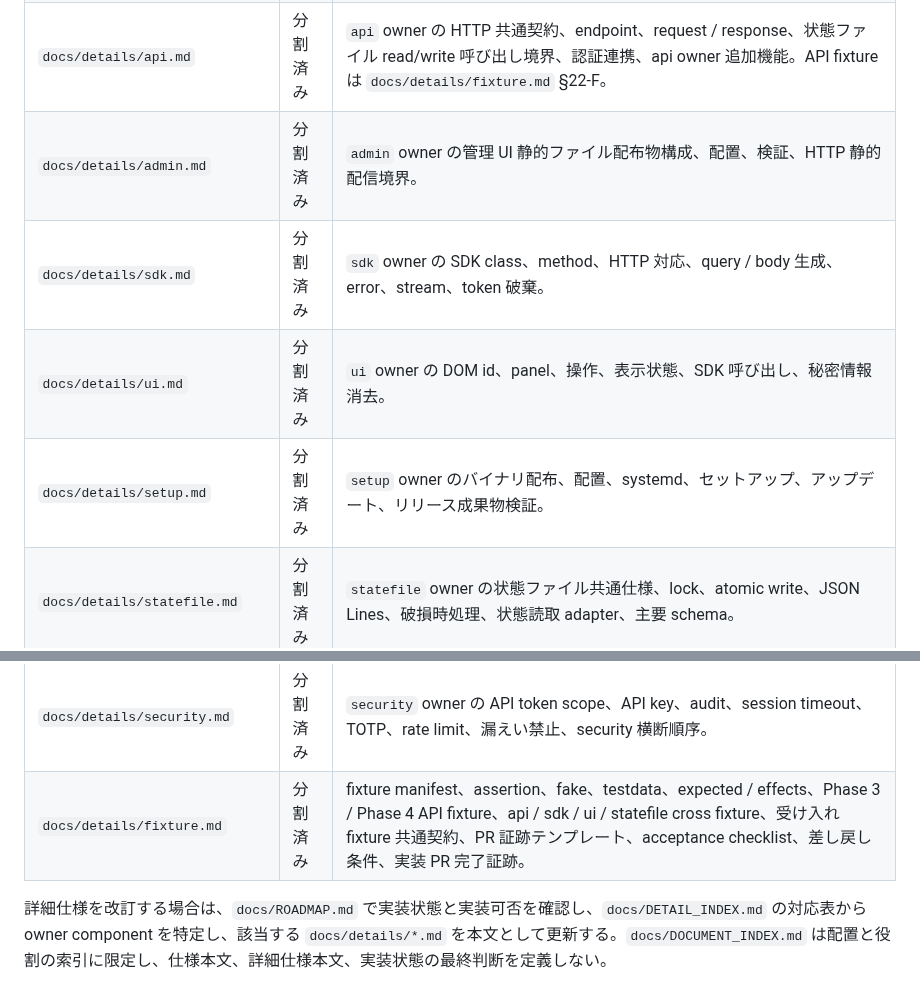
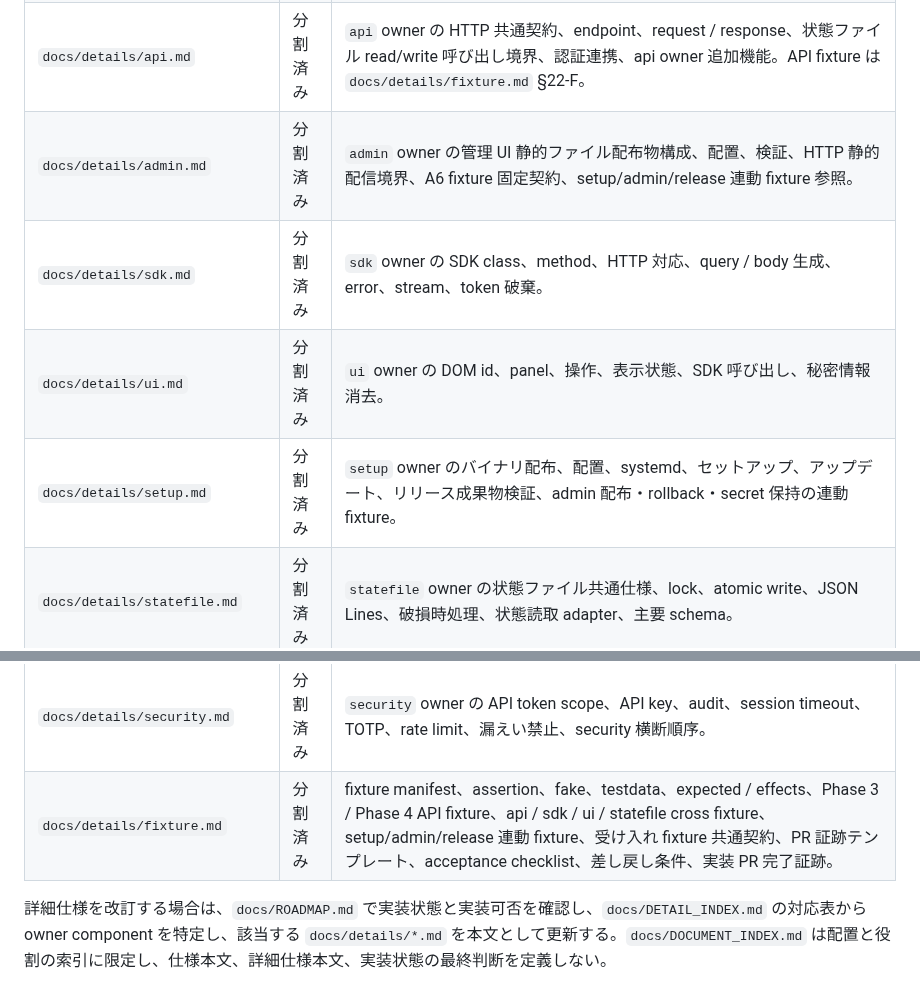
Before and after one commit to fqwink/Build-Scripts, a Markdown page: docs/DOCUMENT_INDEX.md, 2 parts joined by grey strips. Rendered like a GitHub page.

Commit message:
Align document index fixture references

```diff
--- a/docs/DOCUMENT_INDEX.md
+++ b/docs/DOCUMENT_INDEX.md
@@ -234,15 +234,15 @@
 | `docs/details/builder.md` | 分割済み | `builder` owner の Markdown 変換、静的 Web サイト出力、HTML / CSS / JavaScript、theme component、builder fixture、builder owner 追加機能。 |
 | `docs/details/runner.md` | 分割済み | `runner` owner の GitHub 監視、設定読取、状態ファイル更新呼び出し、pipeline、deploy、snapshot 作成トリガー、通知、runner fixture、runner owner 追加機能。 |
 | `docs/details/api.md` | 分割済み | `api` owner の HTTP 共通契約、endpoint、request / response、状態ファイル read/write 呼び出し境界、認証連携、api owner 追加機能。API fixture は `docs/details/fixture.md` §22-F。 |
-| `docs/details/admin.md` | 分割済み | `admin` owner の管理 UI 静的ファイル配布物構成、配置、検証、HTTP 静的配信境界。 |
+| `docs/details/admin.md` | 分割済み | `admin` owner の管理 UI 静的ファイル配布物構成、配置、検証、HTTP 静的配信境界、A6 fixture 固定契約、setup/admin/release 連動 fixture 参照。 |
 | `docs/details/sdk.md` | 分割済み | `sdk` owner の SDK class、method、HTTP 対応、query / body 生成、error、stream、token 破棄。 |
 | `docs/details/ui.md` | 分割済み | `ui` owner の DOM id、panel、操作、表示状態、SDK 呼び出し、秘密情報消去。 |
-| `docs/details/setup.md` | 分割済み | `setup` owner のバイナリ配布、配置、systemd、セットアップ、アップデート、リリース成果物検証。 |
+| `docs/details/setup.md` | 分割済み | `setup` owner のバイナリ配布、配置、systemd、セットアップ、アップデート、リリース成果物検証、admin 配布・rollback・secret 保持の連動 fixture。 |
 | `docs/details/statefile.md` | 分割済み | `statefile` owner の状態ファイル共通仕様、lock、atomic write、JSON Lines、破損時処理、状態読取 adapter、主要 schema。 |
 | `docs/details/archive.md` | 分割済み | `archive` owner の build log archive、snapshot、download、delete、rollback、cleanup。 |
 | `docs/details/commitstatus.md` | 分割済み | `commitstatus` owner の GitHub Commit Status API payload、送信順、失敗時非反転、保存値、secret mask、検証条件。 |
 | `docs/details/security.md` | 分割済み | `security` owner の API token scope、API key、audit、session timeout、TOTP、rate limit、漏えい禁止、security 横断順序。 |
-| `docs/details/fixture.md` | 分割済み | fixture manifest、assertion、fake、testdata、expected / effects、Phase 3 / Phase 4 API fixture、api / sdk / ui / statefile cross fixture、受け入れ fixture 共通契約、PR 証跡テンプレート、acceptance checklist、差し戻し条件、実装 PR 完了証跡。 |
+| `docs/details/fixture.md` | 分割済み | fixture manifest、assertion、fake、testdata、expected / effects、Phase 3 / Phase 4 API fixture、api / sdk / ui / statefile cross fixture、setup/admin/release 連動 fixture、受け入れ fixture 共通契約、PR 証跡テンプレート、acceptance checklist、差し戻し条件、実装 PR 完了証跡。 |
 
 詳細仕様を改訂する場合は、`docs/ROADMAP.md` で実装状態と実装可否を確認し、`docs/DETAIL_INDEX.md` の対応表から owner component を特定し、該当する `docs/details/*.md` を本文として更新する。`docs/DOCUMENT_INDEX.md` は配置と役割の索引に限定し、仕様本文、詳細仕様本文、実装状態の最終判断を定義しない。
 
```
